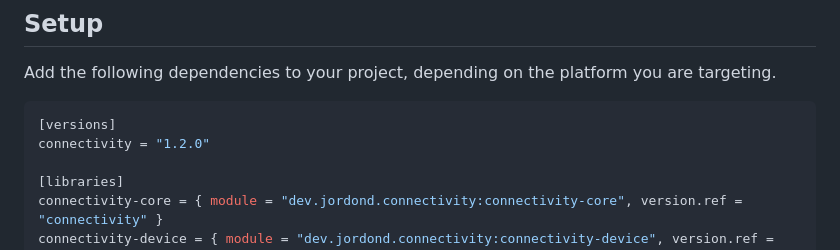
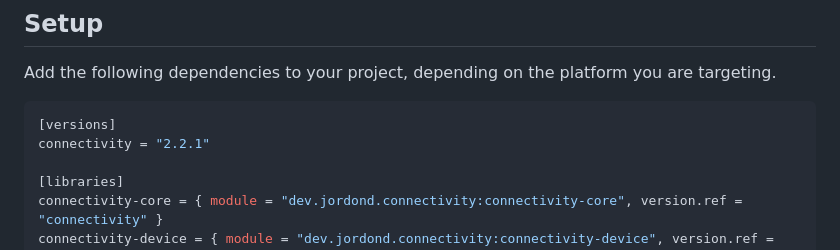
Before and after one commit to jordond/connectivity, a Markdown page: README.MD, the part around the change. GitHub-like rendering.

````diff
--- a/README.MD
+++ b/README.MD
@@ -58,7 +58,7 @@ Add the following dependencies to your project, depending on the platform you ar
 
 ```toml
 [versions]
-connectivity = "1.2.0"
+connectivity = "2.2.1"
 
 [libraries]
 connectivity-core = { module = "dev.jordond.connectivity:connectivity-core", version.ref = "connectivity" }
````
